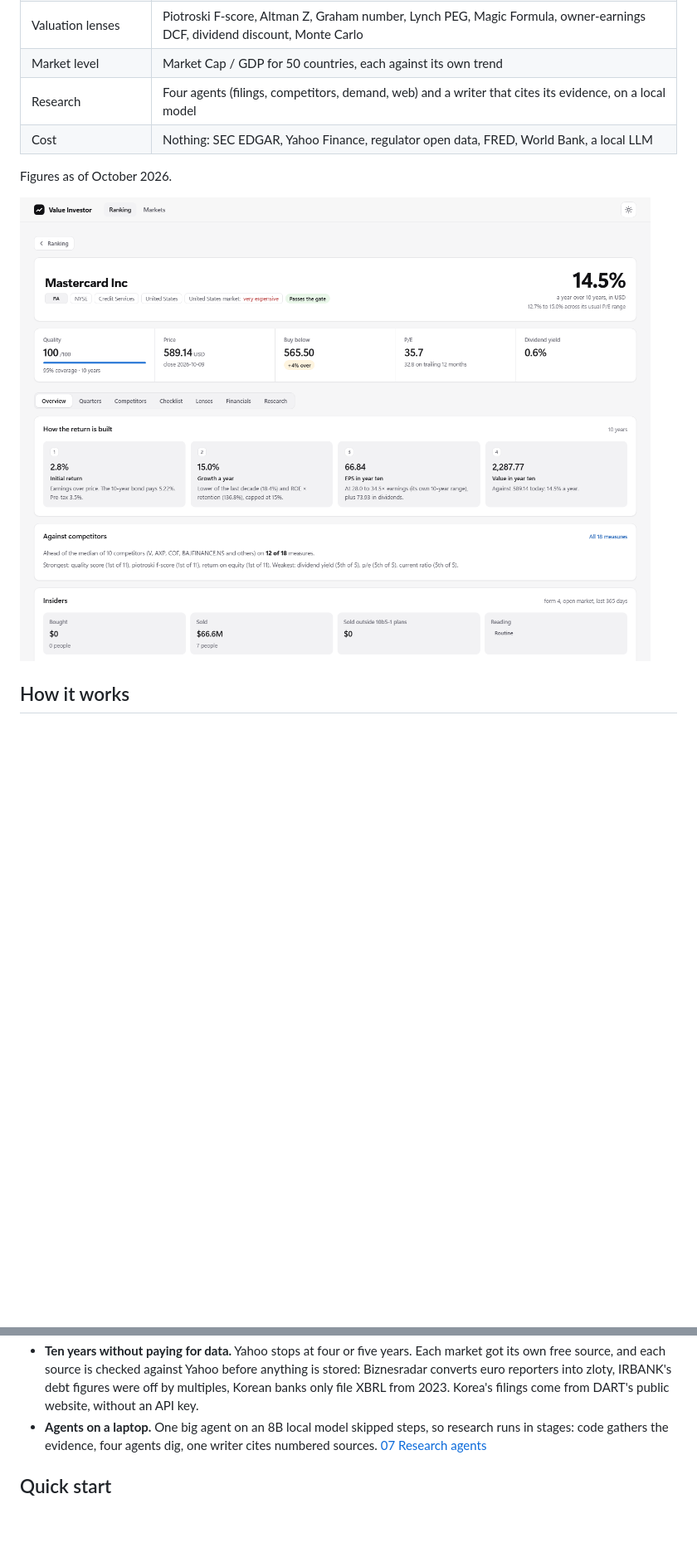
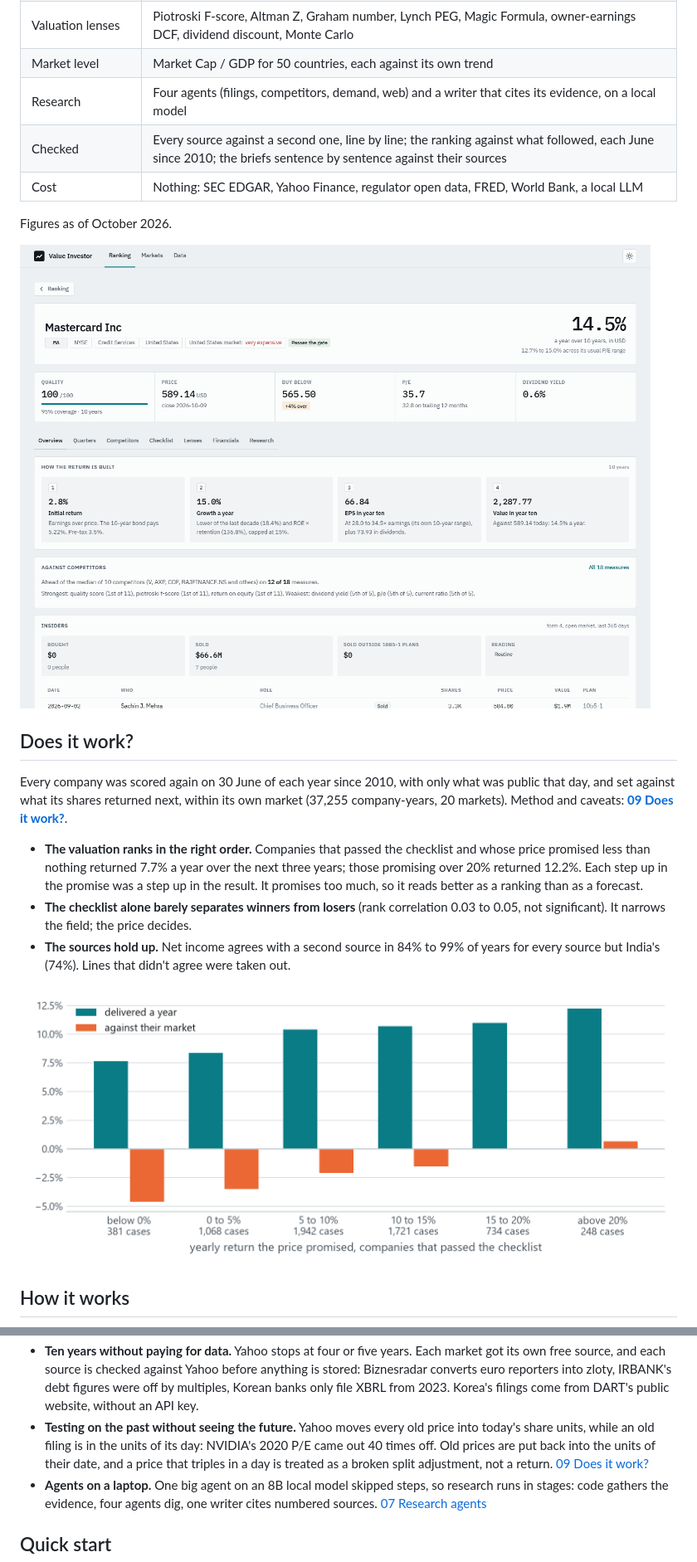
Before and after one commit to Jkovv/value_investor, a Markdown page: README.md, 2 parts joined by grey strips. Shown at 83% size. GitHub-like rendering; pictures changed too: docs/img/company.png; blank space fills up the shorter version.

Commit message:
readme: what the study found, and screenshots of the new look

```diff
--- a/README.md
+++ b/README.md
@@ -32,11 +32,29 @@ The rules are written out in **[knowledge/principles.md](knowledge/principles.md
 | Valuation lenses | Piotroski F-score, Altman Z, Graham number, Lynch PEG, Magic Formula, owner-earnings DCF, dividend discount, Monte Carlo |
 | Market level | Market Cap / GDP for 50 countries, each against its own trend |
 | Research | Four agents (filings, competitors, demand, web) and a writer that cites its evidence, on a local model |
+| Checked | Every source against a second one, line by line; the ranking against what followed, each June since 2010; the briefs sentence by sentence against their sources |
 | Cost | Nothing: SEC EDGAR, Yahoo Finance, regulator open data, FRED, World Bank, a local LLM |
 
 Figures as of October 2026.
 
 ![A company page](docs/img/company.png)
+
+## Does it work?
+
+Every company was scored again on 30 June of each year since 2010, with only what was public that
+day, and set against what its shares returned next, within its own market (37,255 company-years,
+20 markets). Method and caveats: **[09 Does it work?](docs/09-evidence.md)**.
+
+- **The valuation ranks in the right order.** Companies that passed the checklist and whose price
+  promised less than nothing returned 7.7% a year over the next three years; those promising over
+  20% returned 12.2%. Each step up in the promise was a step up in the result. It promises too
+  much, so it reads better as a ranking than as a forecast.
+- **The checklist alone barely separates winners from losers** (rank correlation 0.03 to 0.05, not
+  significant). It narrows the field; the price decides.
+- **The sources hold up.** Net income agrees with a second source in 84% to 99% of years for every
+  source but India's (74%). Lines that didn't agree were taken out.
+
+![Promised against delivered](docs/img/study_calibration.png)
 
 ## How it works
 
@@ -70,6 +88,10 @@ flowchart LR
   free source, and each source is checked against Yahoo before anything is stored: Biznesradar
   converts euro reporters into zloty, IRBANK's debt figures were off by multiples, Korean banks
   only file XBRL from 2023. Korea's filings come from DART's public website, without an API key.
+- **Testing on the past without seeing the future.** Yahoo moves every old price into today's share
+  units, while an old filing is in the units of its day: NVIDIA's 2020 P/E came out 40 times off.
+  Old prices are put back into the units of their date, and a price that triples in a day is
+  treated as a broken split adjustment, not a return. [09 Does it work?](docs/09-evidence.md)
 - **Agents on a laptop.** One big agent on an 8B local model skipped steps, so research runs in
   stages: code gathers the evidence, four agents dig, one writer cites numbered sources.
   [07 Research agents](docs/07-research-agents.md)
```
Also changed, not shown: docs/09-evidence.md (+2 -0 lines), docs/img/data.png (added), docs/img/markets.png, docs/img/ranking.png.
